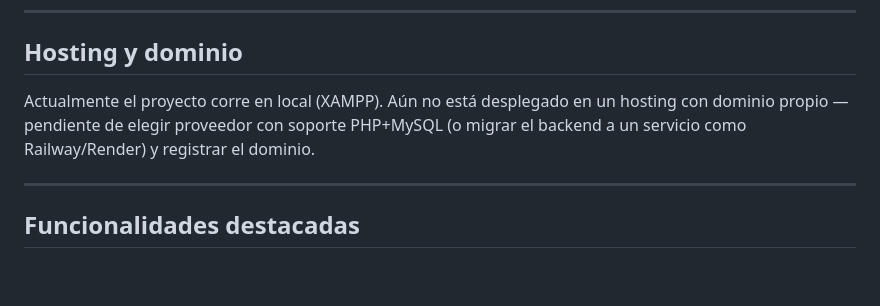
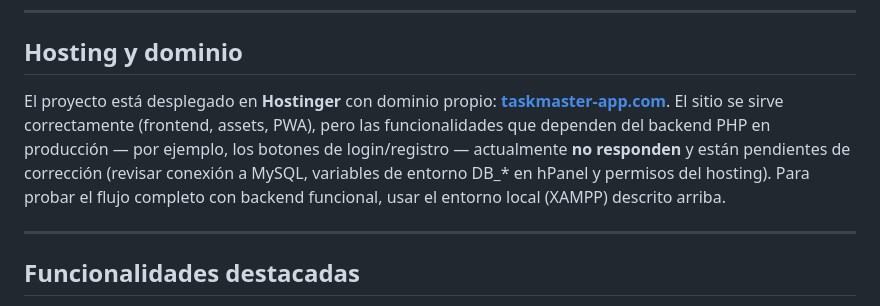
Before and after one commit to valeriafarinango0-cyber/TaskMaster-Web, a Markdown page: README.md, the part around the change. Drawn GitHub-style; blank space fills up the shorter version.

Commit message:
docs: corregir estado real del hosting en el README
El README decía que el proyecto no estaba desplegado, pero sí está
en producción en Hostinger (taskmaster-app.com). Se corrige y se deja
anotado que el backend PHP en producción no responde actualmente
(login/registro no funcionan), a diferencia del entorno local.

Co-Authored-By: Claude Sonnet 5 <noreply@anthropic.com>

```diff
--- a/README.md
+++ b/README.md
@@ -260,7 +260,7 @@ npm start               # http://localhost:3000
 
 ## Hosting y dominio
 
-Actualmente el proyecto corre en local (XAMPP). Aún no está desplegado en un hosting con dominio propio — pendiente de elegir proveedor con soporte PHP+MySQL (o migrar el backend a un servicio como Railway/Render) y registrar el dominio.
+El proyecto está desplegado en **Hostinger** con dominio propio: **[taskmaster-app.com](https://taskmaster-app.com/)**. El sitio se sirve correctamente (frontend, assets, PWA), pero las funcionalidades que dependen del backend PHP en producción — por ejemplo, los botones de login/registro — actualmente **no responden** y están pendientes de corrección (revisar conexión a MySQL, variables de entorno DB_* en hPanel y permisos del hosting). Para probar el flujo completo con backend funcional, usar el entorno local (XAMPP) descrito arriba.
 
 ---
 
```
